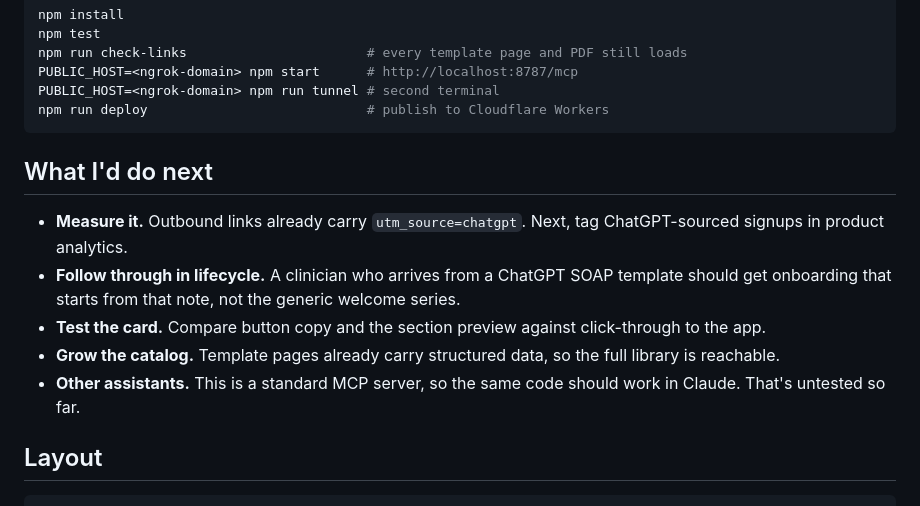
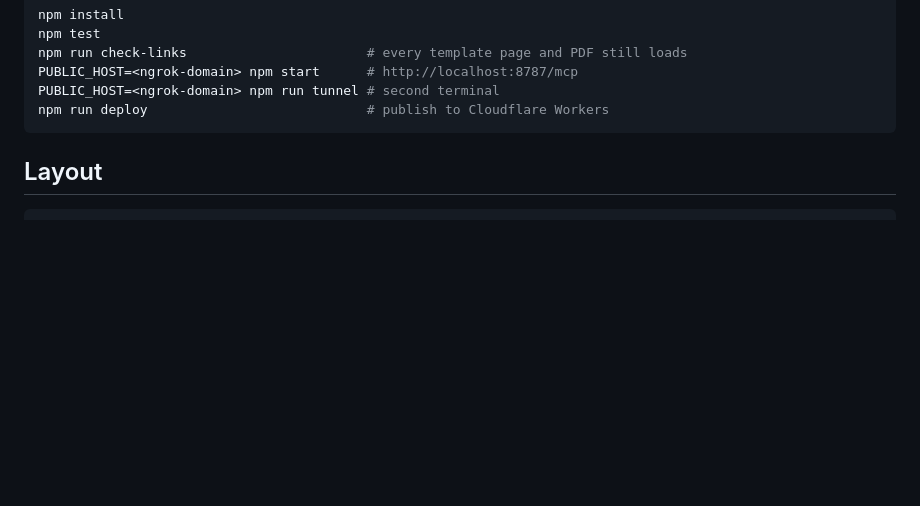
Before and after one commit to jaxirb/carepatron-chatgpt-plugin, a Markdown page: README.md, the part around the change. Drawn GitHub-style; blank space fills up the shorter version.

````diff
--- a/README.md
+++ b/README.md
@@ -66,13 +66,6 @@ PUBLIC_HOST=<ngrok-domain> npm run tunnel # second terminal
 npm run deploy                            # publish to Cloudflare Workers
 ```
 
-## What I'd do next
-
-- **Measure it.** Outbound links already carry `utm_source=chatgpt`. Next, tag ChatGPT-sourced signups in product analytics.
-- **Follow through in lifecycle.** A clinician who arrives from a ChatGPT SOAP template should get onboarding that starts from that note, not the generic welcome series.
-- **Test the card.** Compare button copy and the section preview against click-through to the app.
-- **Grow the catalog.** Template pages already carry structured data, so the full library is reachable.
-- **Other assistants.** This is a standard MCP server, so the same code should work in Claude. That's untested so far.
 
 ## Layout
 
````
